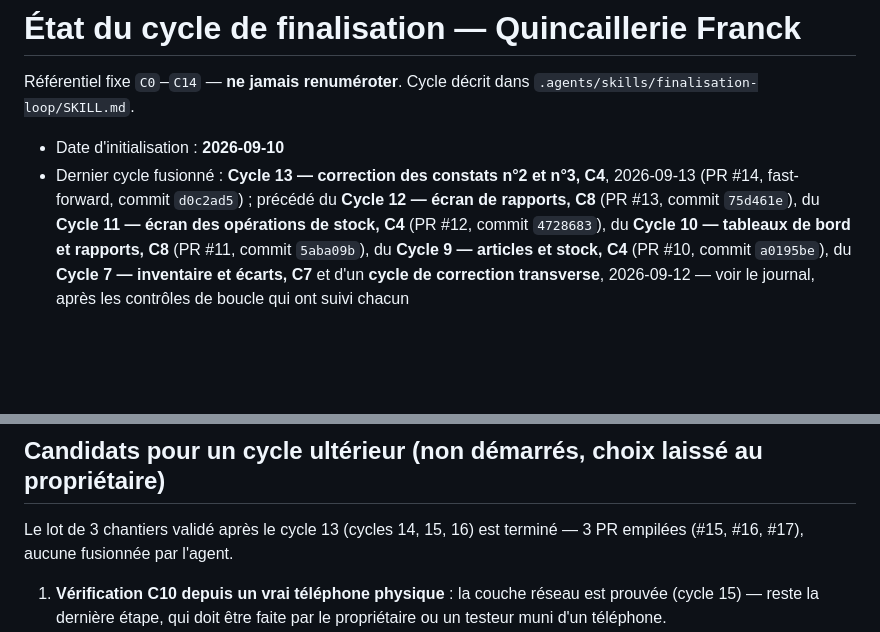
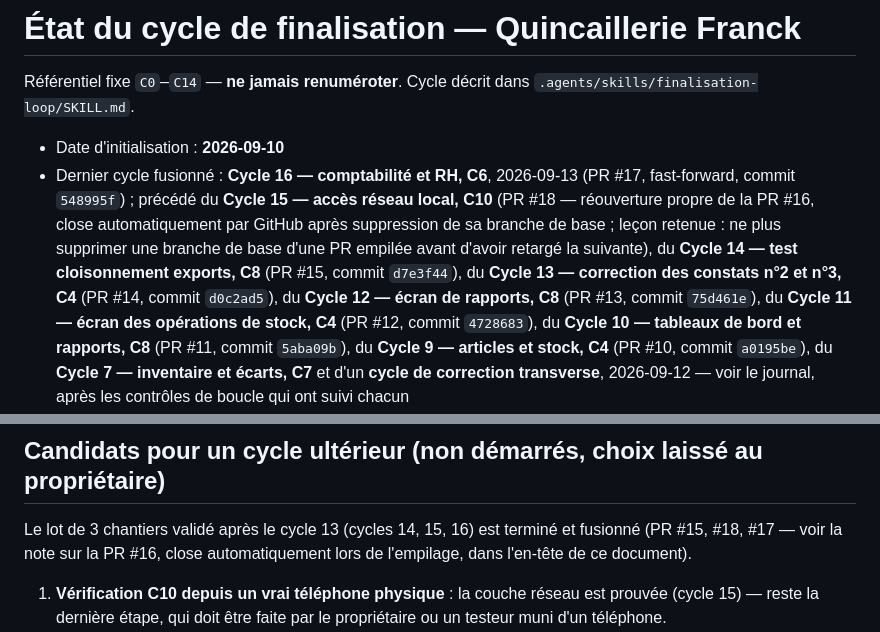
Before and after one commit to THED-1VU/quincaillerie-franck, a Markdown page: RAPPORT AVANCEMENT/loop-state.md, 2 parts joined by grey strips. GitHub-like rendering; blank space fills up the shorter version.

Commit message:
loop-state.md : PR #15/#18/#17 fusionnées (lot de 3 chantiers, cycles 14-16)
Corrige aussi une référence de PR devenue fausse : la PR #16 (cycle 15,
C10) a été fermée automatiquement par GitHub après suppression de sa
branche de base (cycle 14) avant que le retarget automatique n'ait eu
lieu — rouverte proprement sous le numéro #18, même contenu.

Co-Authored-By: Claude Sonnet 5 <noreply@anthropic.com>
Claude-Session: https://claude.ai/code/session_01UVBXeCoxiMLeHk6VjHhtBP

```diff
--- a/RAPPORT AVANCEMENT/loop-state.md
+++ b/RAPPORT AVANCEMENT/loop-state.md
@@ -4,9 +4,16 @@ Référentiel fixe `C0`–`C14` — **ne jamais renuméroter**.
 Cycle décrit dans `.agents/skills/finalisation-loop/SKILL.md`.
 
 - Date d'initialisation : **2026-09-10**
-- Dernier cycle fusionné : **Cycle 13 — correction des constats n°2 et
-  n°3, C4**, 2026-09-13 (PR #14, fast-forward, commit `d0c2ad5`) ; précédé
-  du **Cycle 12 — écran de rapports, C8** (PR #13, commit `75d461e`), du
+- Dernier cycle fusionné : **Cycle 16 — comptabilité et RH, C6**,
+  2026-09-13 (PR #17, fast-forward, commit `548995f`) ; précédé du
+  **Cycle 15 — accès réseau local, C10** (PR #18 — réouverture propre de
+  la PR #16, close automatiquement par GitHub après suppression de sa
+  branche de base ; leçon retenue : ne plus supprimer une branche de base
+  d'une PR empilée avant d'avoir retargé la suivante), du **Cycle 14 —
+  test cloisonnement exports, C8** (PR #15, commit `d7e3f44`), du
+  **Cycle 13 — correction des constats n°2 et n°3, C4** (PR #14, commit
+  `d0c2ad5`), du **Cycle 12 — écran de rapports, C8** (PR #13, commit
+  `75d461e`), du
   **Cycle 11 — écran des opérations de stock, C4** (PR #12, commit
   `4728683`), du **Cycle 10 — tableaux de bord et rapports, C8** (PR #11,
   commit `5aba09b`), du **Cycle 9 — articles et stock, C4** (PR #10, commit
@@ -1599,7 +1606,8 @@ Troisième et dernier chantier du lot validé après le cycle 13.
 ## Candidats pour un cycle ultérieur (non démarrés, choix laissé au propriétaire)
 
 Le lot de 3 chantiers validé après le cycle 13 (cycles 14, 15, 16) est
-terminé — 3 PR empilées (#15, #16, #17), aucune fusionnée par l'agent.
+terminé et fusionné (PR #15, #18, #17 — voir la note sur la PR #16, close
+automatiquement lors de l'empilage, dans l'en-tête de ce document).
 
 1. **Vérification C10 depuis un vrai téléphone physique** : la couche
    réseau est prouvée (cycle 15) — reste la dernière étape, qui doit être
```
